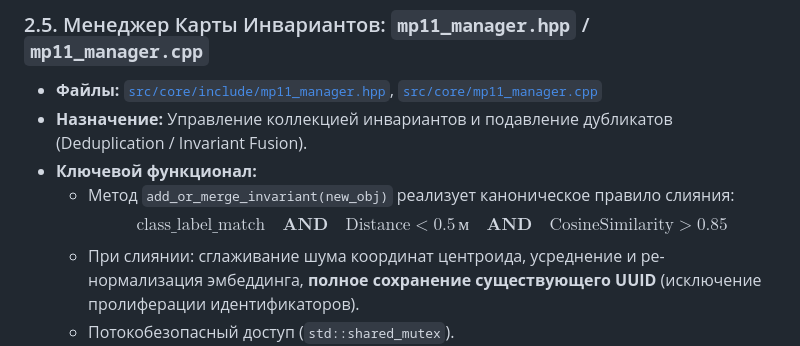
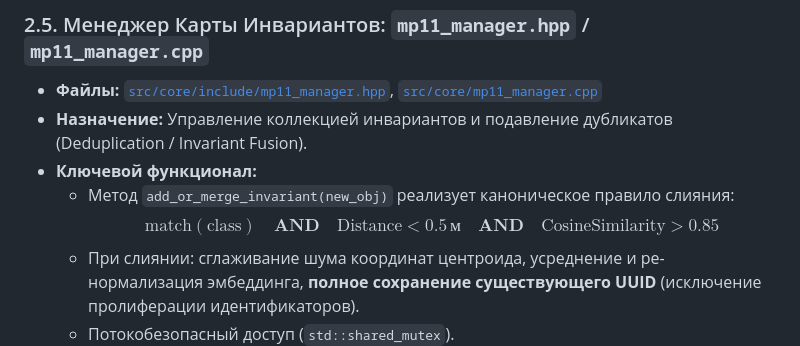
Before and after one commit to hedeks/demonstration_GTR1, a Markdown page: reviews/20261009/135100.md, the part around the change. Rendered like a GitHub page.

```diff
--- a/reviews/20261009/135100.md
+++ b/reviews/20261009/135100.md
@@ -68,7 +68,7 @@
 - **Назначение:** Управление коллекцией инвариантов и подавление дубликатов (Deduplication / Invariant Fusion).
 - **Ключевой функционал:**
   - Метод `add_or_merge_invariant(new_obj)` реализует каноническое правило слияния:
-    $$\text{class\_label\_match} \quad \mathbf{AND} \quad \text{Distance} < 0.5\,\text{м} \quad \mathbf{AND} \quad \text{CosineSimilarity} > 0.85$$
+    $$\text{match}(\text{class}) \quad \mathbf{AND} \quad \text{Distance} < 0.5\,\text{м} \quad \mathbf{AND} \quad \text{CosineSimilarity} > 0.85$$
   - При слиянии: сглаживание шума координат центроида, усреднение и ре-нормализация эмбеддинга, **полное сохранение существующего UUID** (исключение пролиферации идентификаторов).
   - Потокобезопасный доступ (`std::shared_mutex`).
   - Методы запросов: `get_invariant`, `find_by_class`, `get_invariants_count`, `get_domain_invariants`.
```
Also changed, not shown: 01_architecture/TARGET_ARCHITECTURE.md (+5 -5 lines).
